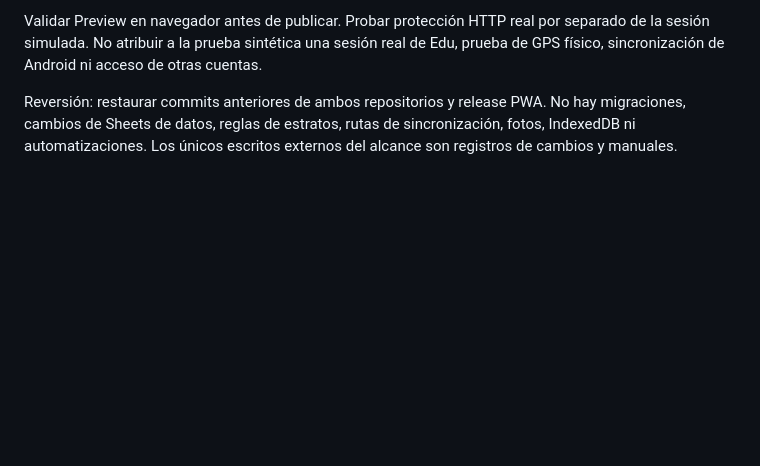
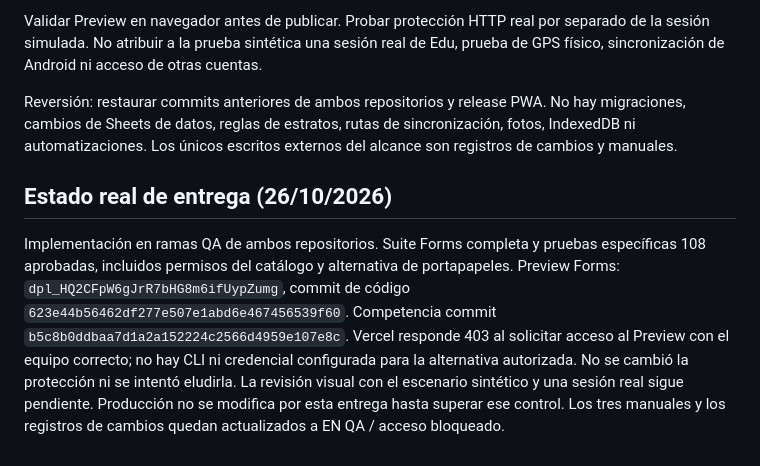
Before and after one commit to Femacchi12/dashboard-competencia-fibrazo, a Markdown page: docs/territorial-navigation-108.md, the part around the change. GitHub-like rendering; blank space fills up the shorter version.

Commit message:
docs: record MAP-108 QA tests and pending preview access

```diff
--- a/docs/territorial-navigation-108.md
+++ b/docs/territorial-navigation-108.md
@@ -28,3 +28,7 @@ Pruebas automatizadas nuevas de resolución, alias, ausencias, ambigüedad, XSS,
 Validar Preview en navegador antes de publicar. Probar protección HTTP real por separado de la sesión simulada. No atribuir a la prueba sintética una sesión real de Edu, prueba de GPS físico, sincronización de Android ni acceso de otras cuentas.
 
 Reversión: restaurar commits anteriores de ambos repositorios y release PWA. No hay migraciones, cambios de Sheets de datos, reglas de estratos, rutas de sincronización, fotos, IndexedDB ni automatizaciones. Los únicos escritos externos del alcance son registros de cambios y manuales.
+
+## Estado real de entrega (26/10/2026)
+
+Implementación en ramas QA de ambos repositorios. Suite Forms completa y pruebas específicas 108 aprobadas, incluidos permisos del catálogo y alternativa de portapapeles. Preview Forms: `dpl_HQ2CFpW6gJrR7bHG8m6ifUypZumg`, commit de código `623e44b56462df277e507e1abd6e467456539f60`. Competencia commit `b5c8b0ddbaa7d1a2a152224c2566d4959e107e8c`. Vercel responde 403 al solicitar acceso al Preview con el equipo correcto; no hay CLI ni credencial configurada para la alternativa autorizada. No se cambió la protección ni se intentó eludirla. La revisión visual con el escenario sintético y una sesión real sigue pendiente. Producción no se modifica por esta entrega hasta superar ese control. Los tres manuales y los registros de cambios quedan actualizados a EN QA / acceso bloqueado.
```
